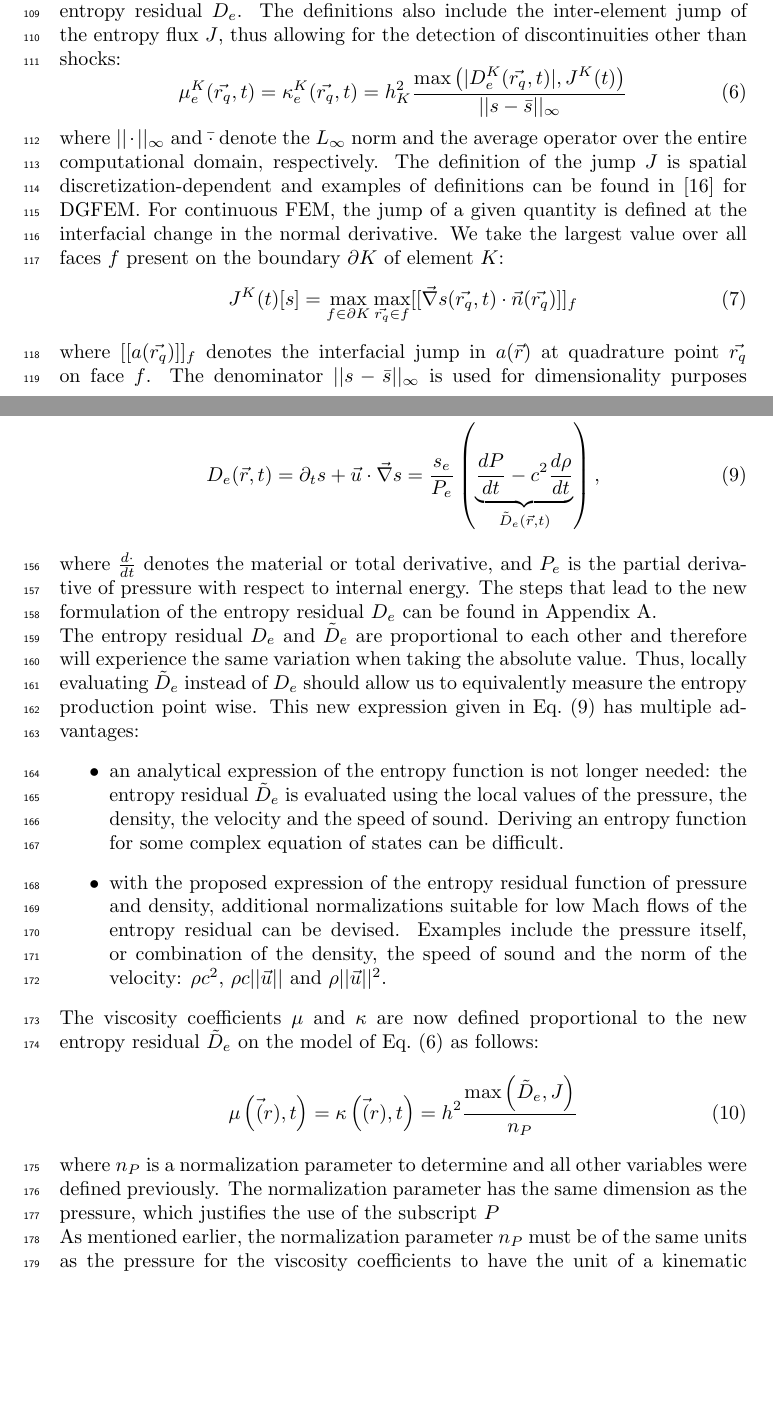
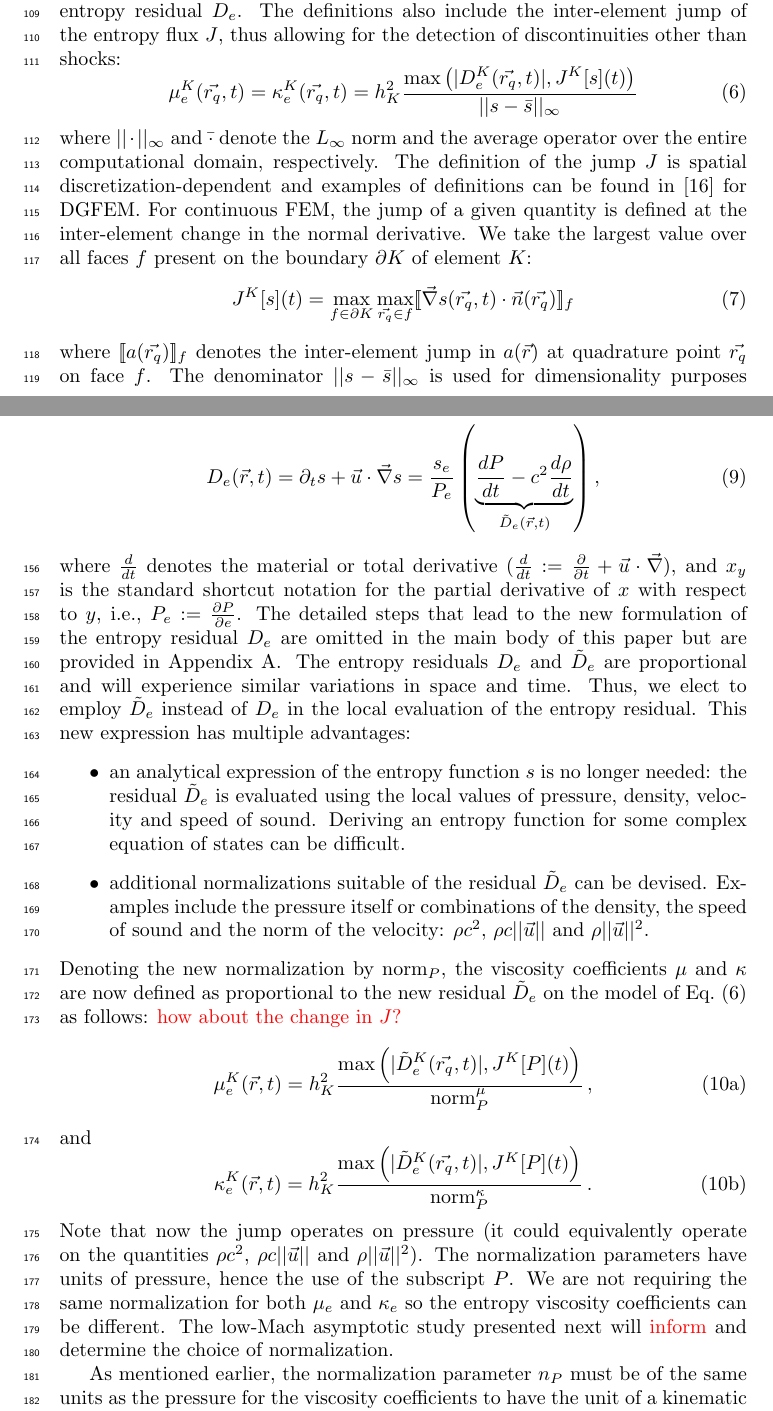
Before and after one commit to delcmo/Low_mach_paper, a LaTeX paper (low_mach.tex): two parts of pages 4 and 6 of 37, joined at a grey line, cut so that both start at the same text, the shorter picture padded with empty space. Compiled offline with pdfLaTeX.

Commit message:
re-worked the first subsection of the low Mach asymptotics

```diff
--- a/low_mach.tex
+++ b/low_mach.tex
@@ -105,6 +105,8 @@
 \newcommand{\ER}{\mathcal{E}_h^{\partial \D^r}}
 \newcommand{\reg}{\textit{reg}}
 
+\newcommand{\norm}{\textrm{norm}}
+
 % extra space
 \newcommand{\qq}{\quad\quad}
 % common reference commands
@@ -347,17 +349,17 @@ As stated earlier, the entropy viscosity coefficients, denoted by $\kappa_e$ and
 %
 \begin{equation}
 \label{eq:ent_visc_coeff}
-\mu^K_e(\vec{r_q},t) = \kappa^K_e(\vec{r_q},t) = h_K^2 \frac{\max\left( | D^K_e(\vec{r_q},t) |, J^K(t) \right)}{|| s - \bar{s} ||_{\infty}}
-\end{equation}
-%
-where $|| \cdot ||_{\infty}$ and $\bar{\cdot}$ denote the $L_\infty$ norm and the average operator over the entire computational domain, respectively. The definition of the jump $J$ is spatial discretization-dependent and examples of definitions can be found in \cite{valentin} for DGFEM. For continuous FEM, the jump of a given quantity is defined at the interfacial change in the normal derivative. We take the largest value over all faces $f$ present on the boundary $\partial K$ of element $K$:
+\mu^K_e(\vec{r_q},t) = \kappa^K_e(\vec{r_q},t) = h_K^2 \frac{\max\left( | D^K_e(\vec{r_q},t) |, J^K[s](t) \right)}{|| s - \bar{s} ||_{\infty}}
+\end{equation}
+%
+where $|| \cdot ||_{\infty}$ and $\bar{\cdot}$ denote the $L_\infty$ norm and the average operator over the entire computational domain, respectively. The definition of the jump $J$ is spatial discretization-dependent and examples of definitions can be found in \cite{valentin} for DGFEM. For continuous FEM, the jump of a given quantity is defined at the inter-element change in the normal derivative. We take the largest value over all faces $f$ present on the boundary $\partial K$ of element $K$:
 %
 \begin{equation}
 \label{eq:jump_CFEM}
-J^K(t)[s] = \max_{f\in\partial K}  \max_{\vec{r_q} \in f} [[ \grad s(\vec{r_q},t) \cdot \vec{n}(\vec{r_q}) ]]_f
-\end{equation}
-%
-where $[[a(\vec{r_q})]]_f$ denotes the interfacial jump in $a(\vec{r})$ at quadrature point $\vec{r_q}$ on face $f$.
+J^K[s](t) = \max_{f\in\partial K}  \max_{\vec{r_q} \in f} \jmp{\grad s(\vec{r_q},t) \cdot \vec{n}(\vec{r_q}) }_f
+\end{equation}
+%
+where $\jmp{a(\vec{r_q})}_f$ denotes the inter-element jump in $a(\vec{r})$ at quadrature point $\vec{r_q}$ on face $f$.
 The denominator $|| s - \bar{s} ||_{\infty}$ is used for dimensionality purposes \tcr{and should not be of the same order as $h$, on penalty of loosing the high-order accuracy}. Currently, there are no theoretical justification for choosing the denominator.
 Finally, the viscosity coefficients $\mu$ and $\kappa$ are as follows:
 %
@@ -400,21 +402,31 @@ The first step in defining a viscosity coefficient that behaves well in the low
 D_e(\vec{r},t) = \partial_t s + \vec{u} \cdot \grad s = \frac{s_e}{P_e} \left( \underbrace{\frac{d P}{dt} - c^2 \frac{d \rho}{dt}}_{\tilde{D}_e(\vec{r},t)} \right),
 \end{equation}
 %
-where $\frac{d \cdot}{dt}$ denotes the material or total derivative, and $P_e$ is the partial derivative of pressure with respect to internal energy. The steps that lead to the new formulation of the entropy residual $D_e$ can be found in \app{app:ent_res}. \\
-The entropy residual $D_e$ and $\tilde{D}_e$ are proportional to each other and therefore will experience the same variation when taking the absolute value. Thus,  locally evaluating $\tilde{D}_e$ instead of $D_e$ should allow us to equivalently measure the entropy production point wise. This new expression given in \eqt{eq:ent_res} has multiple advantages:
+where $\frac{d }{dt}$ denotes the material or total derivative ($\frac{d }{dt}:= \frac{\partial}{\partial t} + \vec{u} \cdot \grad$), and $x_y$ is the standard shortcut notation for the partial derivative of $x$ with respect to $y$, i.e., $P_e:=\frac{\partial P}{\partial e}$. The detailed steps that lead to the new formulation of the entropy residual $D_e$ are omitted in the main body of this paper but are provided in \app{app:ent_res}.
+%
+The entropy residuals $D_e$ and $\tilde{D}_e$ are proportional and will experience similar variations in space and time. Thus, we elect to employ $\tilde{D}_e$ instead of $D_e$ in the local evaluation of the entropy residual. This new expression has multiple advantages:
 %
 \begin{itemize}
-\item an analytical expression of the entropy function is not longer needed: the entropy residual $\tilde{D}_e$ is evaluated using the local values of the pressure, the density, the velocity and the speed of sound. Deriving an entropy function for some complex equation of states can be difficult.
-\item with the proposed expression of the entropy residual function of pressure and density, additional normalizations suitable for low Mach flows of the entropy residual can be devised. Examples include the pressure itself, or combination of the density, the speed of sound and the norm of the velocity: $\rho c^2$, $\rho c || \vec{u} ||$ and $\rho || \vec{u} ||^2$.
+\item an analytical expression of the entropy function $s$ is no longer needed: the residual $\tilde{D}_e$ is evaluated using the local values of pressure, density, velocity and speed of sound. Deriving an entropy function for some complex equation of states can be difficult.
+\item additional normalizations suitable of the residual $\tilde{D}_e$ can be devised. Examples include the pressure itself or combinations of the density, the speed of sound and the norm of the velocity: $\rho c^2$, $\rho c || \vec{u} ||$ and $\rho || \vec{u} ||^2$.
 \end{itemize}
 %
-The viscosity coefficients $\mu$ and $\kappa$ are now defined proportional to the new entropy residual $\tilde{D}_e$ on the model of \eqt{eq:ent_visc_coeff} as follows:
-%
-\begin{equation}\label{eq:visc_definition}
-\mu \left( \vec(r),t \right) = \kappa \left( \vec(r),t \right) = h^2 \frac{\max \left( \tilde{D}_e, J \right)}{n_P}
-\end{equation}
-%
-where $n_P$ is a normalization parameter to determine and all other variables were defined previously. The normalization parameter has the same dimension as the pressure, which justifies the use of the subscript $P$\\
+Denoting the new normalization by $\norm_P$, the viscosity coefficients $\mu$ and $\kappa$ are now defined as proportional to the new  residual $\tilde{D}_e$ on the model of \eqt{eq:ent_visc_coeff} as follows:
+%
+\tcr{how about the change in $J$?}
+\begin{subequations}
+\label{eq:visc_definition}
+\begin{equation}
+\mu^K_e(\vec{r},t)    = h_K^2 \frac{\max\left( | \tilde{D}^K_e(\vec{r_q},t) |, J^K[P](t) \right)}{\norm_P^\mu}    \, ,
+\end{equation}
+\text{and}
+\begin{equation}
+\kappa^K_e(\vec{r},t) = h_K^2 \frac{\max\left( | \tilde{D}^K_e(\vec{r_q},t) |, J^K[P](t) \right)}{\norm_P^\kappa} \, .
+\end{equation}
+\end{subequations}
+%
+Note that now the jump operates on pressure (it could equivalently operate on the quantities $\rho c^2$, $\rho c || \vec{u} ||$ and $\rho || \vec{u} ||^2$). The normalization parameters have units of pressure, hence the use of the subscript $P$. We are not requiring the same normalization for both $\mu_e$ and $\kappa_e$ so the entropy viscosity coefficients can be different. The low-Mach asymptotic study presented next will \tcr{inform} and determine the choice of normalization.
+
 As mentioned earlier, the normalization parameter $n_P$ must be of the same units as the pressure for the viscosity coefficients to have the unit of a kinematic viscosity $(m^2 / s)$. Multiples options are available to us: $P$, $\rho c^2$, $\rho c || \vec{u} ||$ and $\rho || \vec{u} ||^2$. The choice of the normalization parameter cannot be random if the definition of the viscosity coefficient is wanted to be well-scaled for a wide range of Mach numbers. For example, by choosing either $n_P = \rho || \vec{u} ||^2$ or $n_P = \rho c^2$, the viscosity coefficient will not scale the same as the Mach number decreases. Therefore, it is proposed to carry, in \sct{sec:lowMach}, a low-Mach asymptotic study of the multi-D Euler equations in order to determine the correct expression for the normalization parameter $n_P$.
 
 %===================================================================================================
```
Also changed, not shown: low_mach.tex (10 more changed lines).
